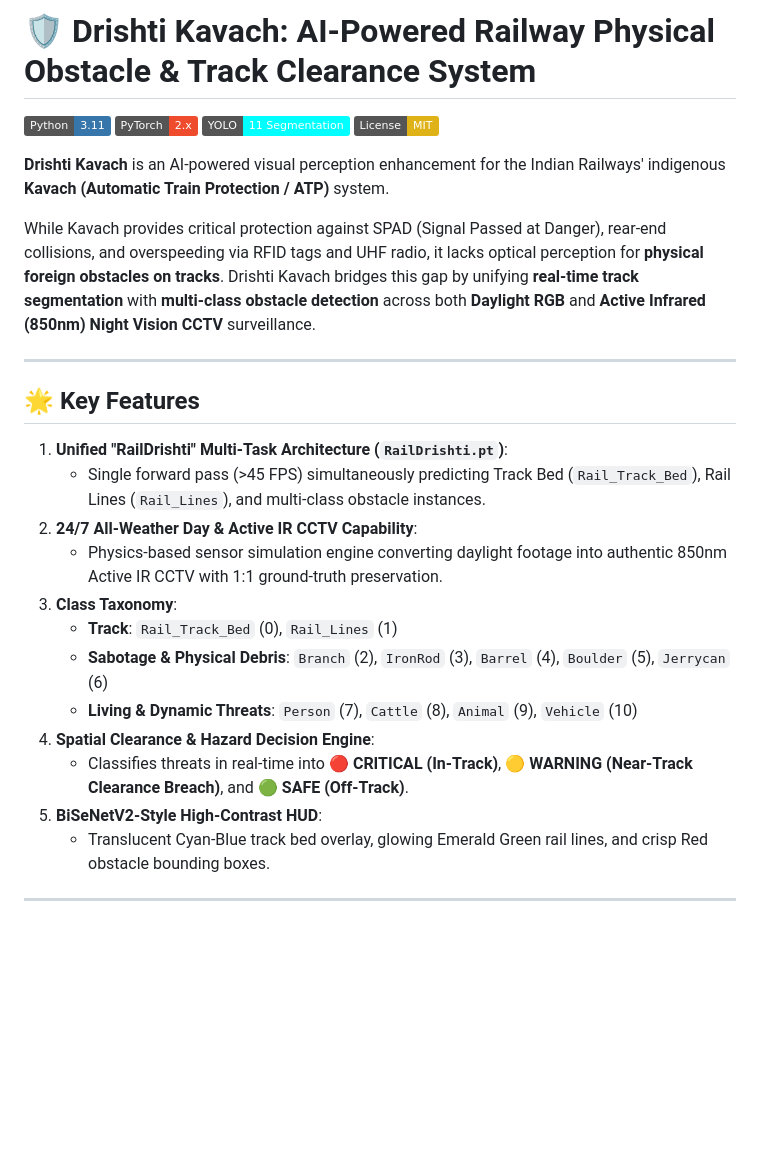
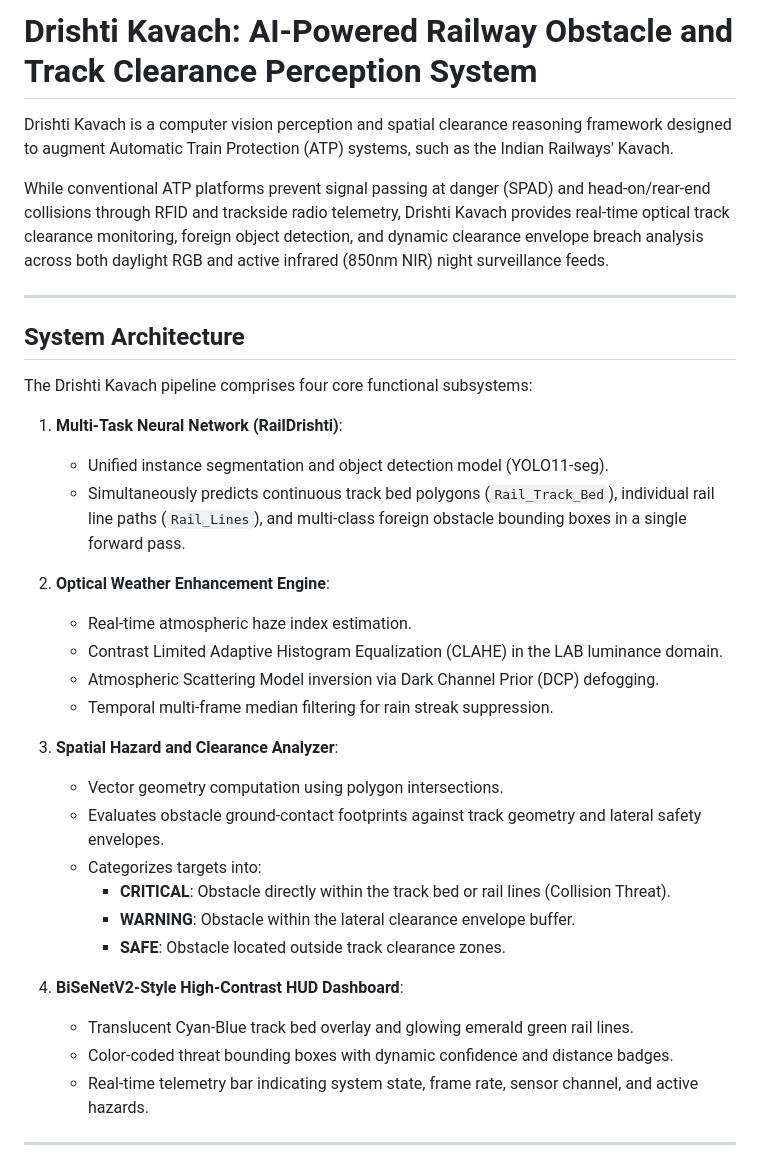
Before and after one commit to MakersNeedMore-MnM/Round2-1mj23cs012, a Markdown page: README.md, the part around one of its changes. Drawn GitHub-style; badges without logos; blank space fills up the shorter version.

```diff
--- a/README.md
+++ b/README.md
@@ -1,30 +1,37 @@
-# 🛡️ Drishti Kavach: AI-Powered Railway Physical Obstacle & Track Clearance System
+# Drishti Kavach: AI-Powered Railway Obstacle and Track Clearance Perception System
 
-[![Python 3.11](https://img.shields.io/badge/Python-3.11-3776AB.svg?logo=python&logoColor=white)](https://www.python.org/)
-[![PyTorch](https://img.shields.io/badge/PyTorch-2.x-EE4C2C.svg?logo=pytorch&logoColor=white)](https://pytorch.org/)
-[![YOLO11](https://img.shields.io/badge/YOLO-11_Segmentation-00FFFF.svg)](https://docs.ultralytics.com/)
-[![License: MIT](https://img.shields.io/badge/License-MIT-yellow.svg)](https://opensource.org/licenses/MIT)
+Drishti Kavach is a computer vision perception and spatial clearance reasoning framework designed to augment Automatic Train Protection (ATP) systems, such as the Indian Railways' Kavach.
 
-**Drishti Kavach** is an AI-powered visual perception enhancement for the Indian Railways' indigenous **Kavach (Automatic Train Protection / ATP)** system.
-
-While Kavach provides critical protection against SPAD (Signal Passed at Danger), rear-end collisions, and overspeeding via RFID tags and UHF radio, it lacks optical perception for **physical foreign obstacles on tracks**. Drishti Kavach bridges this gap by unifying **real-time track segmentation** with **multi-class obstacle detection** across both **Daylight RGB** and **Active Infrared (850nm) Night Vision CCTV** surveillance.
+While conventional ATP platforms prevent signal passing at danger (SPAD) and head-on/rear-end collisions through RFID and trackside radio telemetry, Drishti Kavach provides real-time optical track clearance monitoring, foreign object detection, and dynamic clearance envelope breach analysis across both daylight RGB and active infrared (850nm NIR) night surveillance feeds.
 
 ---
 
-## 🌟 Key Features
+## System Architecture
 
-1. **Unified "RailDrishti" Multi-Task Architecture (`RailDrishti.pt`)**:
-   - Single forward pass (>45 FPS) simultaneously predicting Track Bed (`Rail_Track_Bed`), Rail Lines (`Rail_Lines`), and multi-class obstacle instances.
-2. **24/7 All-Weather Day & Active IR CCTV Capability**:
-   - Physics-based sensor simulation engine converting daylight footage into authentic 850nm Active IR CCTV with 1:1 ground-truth preservation.
-3. **Class Taxonomy**:
-   - **Track**: `Rail_Track_Bed` (0), `Rail_Lines` (1)
-   - **Sabotage & Physical Debris**: `Branch` (2), `IronRod` (3), `Barrel` (4), `Boulder` (5), `Jerrycan` (6)
-   - **Living & Dynamic Threats**: `Person` (7), `Cattle` (8), `Animal` (9), `Vehicle` (10)
-4. **Spatial Clearance & Hazard Decision Engine**:
-   - Classifies threats in real-time into **🔴 CRITICAL (In-Track)**, **🟡 WARNING (Near-Track Clearance Breach)**, and **🟢 SAFE (Off-Track)**.
-5. **BiSeNetV2-Style High-Contrast HUD**:
-   - Translucent Cyan-Blue track bed overlay, glowing Emerald Green rail lines, and crisp Red obstacle bounding boxes.
+The Drishti Kavach pipeline comprises four core functional subsystems:
+
+1. **Multi-Task Neural Network (RailDrishti)**:
+   - Unified instance segmentation and object detection model (YOLO11-seg).
+   - Simultaneously predicts continuous track bed polygons (`Rail_Track_Bed`), individual rail line paths (`Rail_Lines`), and multi-class foreign obstacle bounding boxes in a single forward pass.
+
+2. **Optical Weather Enhancement Engine**:
+   - Real-time atmospheric haze index estimation.
+   - Contrast Limited Adaptive Histogram Equalization (CLAHE) in the LAB luminance domain.
+   - Atmospheric Scattering Model inversion via Dark Channel Prior (DCP) defogging.
+   - Temporal multi-frame median filtering for rain streak suppression.
+
+3. **Spatial Hazard and Clearance Analyzer**:
+   - Vector geometry computation using polygon intersections.
+   - Evaluates obstacle ground-contact footprints against track geometry and lateral safety envelopes.
+   - Categorizes targets into:
+     - **CRITICAL**: Obstacle directly within the track bed or rail lines (Collision Threat).
+     - **WARNING**: Obstacle within the lateral clearance envelope buffer.
+     - **SAFE**: Obstacle located outside track clearance zones.
+
+4. **BiSeNetV2-Style High-Contrast HUD Dashboard**:
+   - Translucent Cyan-Blue track bed overlay and glowing emerald green rail lines.
+   - Color-coded threat bounding boxes with dynamic confidence and distance badges.
+   - Real-time telemetry bar indicating system state, frame rate, sensor channel, and active hazards.
 
 ---
 
```
Also changed, not shown: other parts of README.md (+86 -26 lines).
